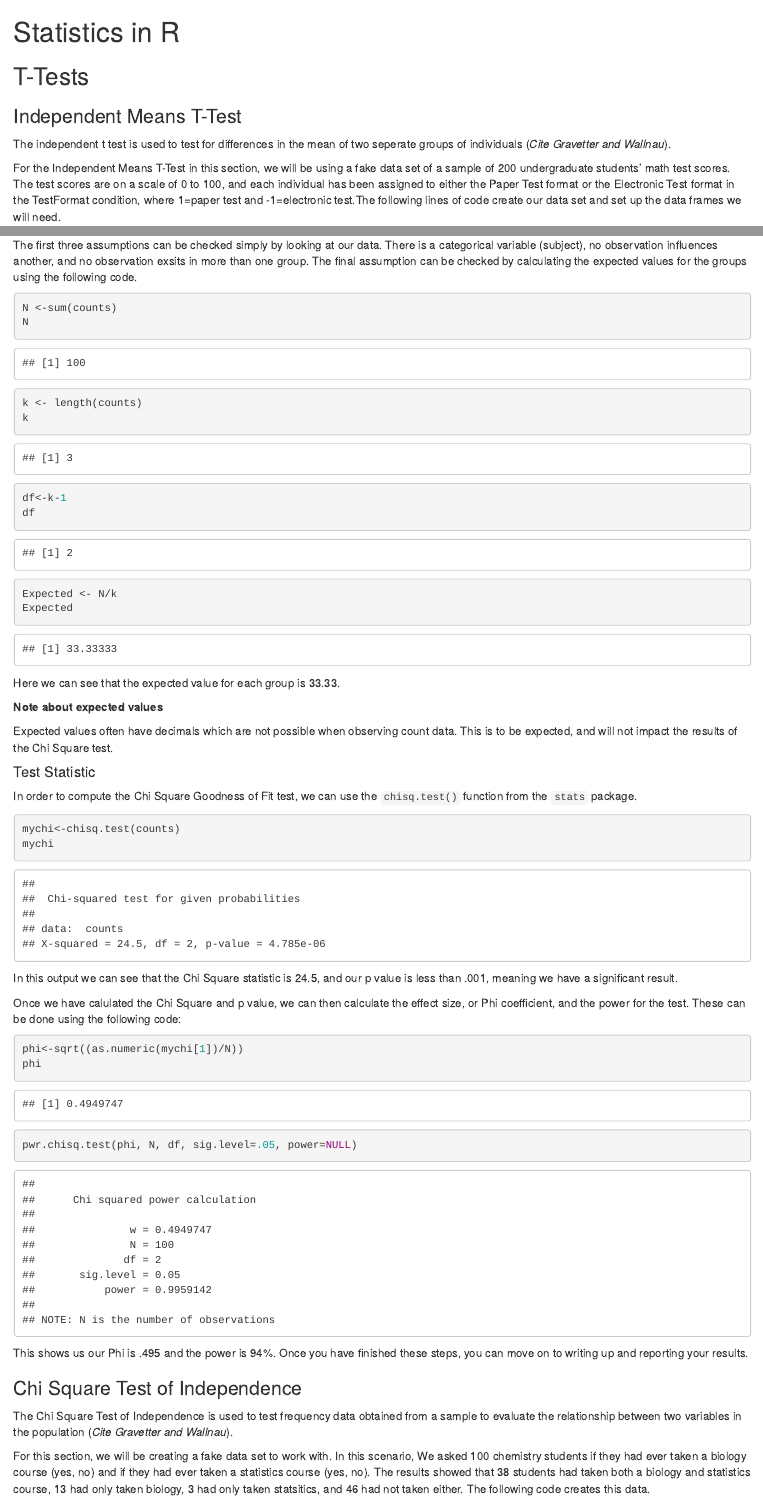
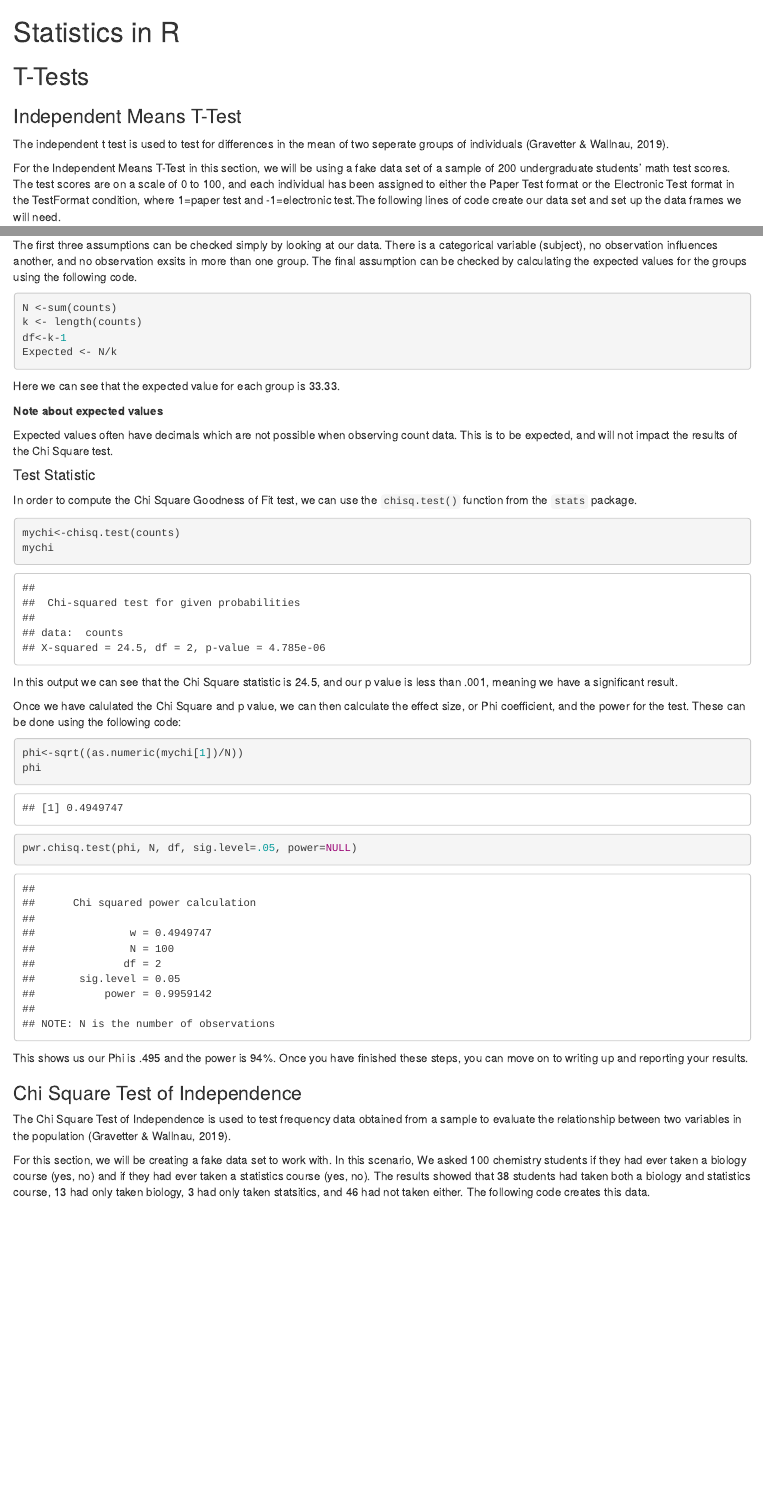
Before and after one commit to acircleda/RESMHandbook, an R Markdown document (04-statistics.Rmd): the page in a window 1100 px wide, from its top, and a second part further down, joined at a grey line. Rendered offline with R 4.5, knitr and Pandoc, with nearby package versions; drawn as R Markdown's standard HTML page in place of the format the file asks for; some code elsewhere in the file could not run offline.

Commit message:
final last minute edits

````diff
--- a/04-statistics.Rmd
+++ b/04-statistics.Rmd
@@ -3,7 +3,7 @@
 ## T-Tests
 
 ### Independent Means T-Test
-The independent t test is used to test for differences in the mean of two seperate groups of individuals (*Cite Gravetter and Wallnau*).
+The independent t test is used to test for differences in the mean of two seperate groups of individuals (Gravetter & Wallnau, 2019).
 
 For the Independent Means T-Test in this section, we will be using a fake data set of a sample of 200 undergraduate students' math test scores. The test scores are on a scale of 0 to 100, and each individual has been assigned to either the Paper Test format or the Electronic Test format in the TestFormat condition, where 1=paper test and -1=electronic test.The following lines of code create our data set and set up the data frames we will need.
 ```{r echo = T}
@@ -122,13 +122,9 @@ The first three assumptions can be checked simply by looking at our data. There
 
 ```{r echo = T}
 N <-sum(counts)
-N
 k <- length(counts)
-k
 df<-k-1
-df
 Expected <- N/k
-Expected
 ```
 Here we can see that the expected value for each group is 33.33.
 
@@ -157,7 +153,7 @@ pwr.chisq.test(phi, N, df, sig.level=.05, power=NULL)
 This shows us our Phi is .495 and the power is 94%. Once you have finished these steps, you can move on to writing up and reporting your results.
 
 ### Chi Square Test of Independence
-The Chi Square Test of Independence is used to test frequency data obtained from a sample to evaluate the relationship between two variables in the population (*Cite Gravetter and Wallnau*).
+The Chi Square Test of Independence is used to test frequency data obtained from a sample to evaluate the relationship between two variables in the population (Gravetter & Wallnau, 2019).
 
 For this section, we will be creating a fake data set to work with. In this scenario, We asked 100 chemistry students if they had ever taken a biology course (yes, no) and if they had ever taken a statistics course (yes, no). The results showed that 38 students had taken both a biology and statistics course, 13 had only taken biology, 3 had only taken statsitics, and 46 had not taken either. The following code creates this data.
 
````
Also changed, not shown: 04-statistics.Rmd (9 more changed lines).
